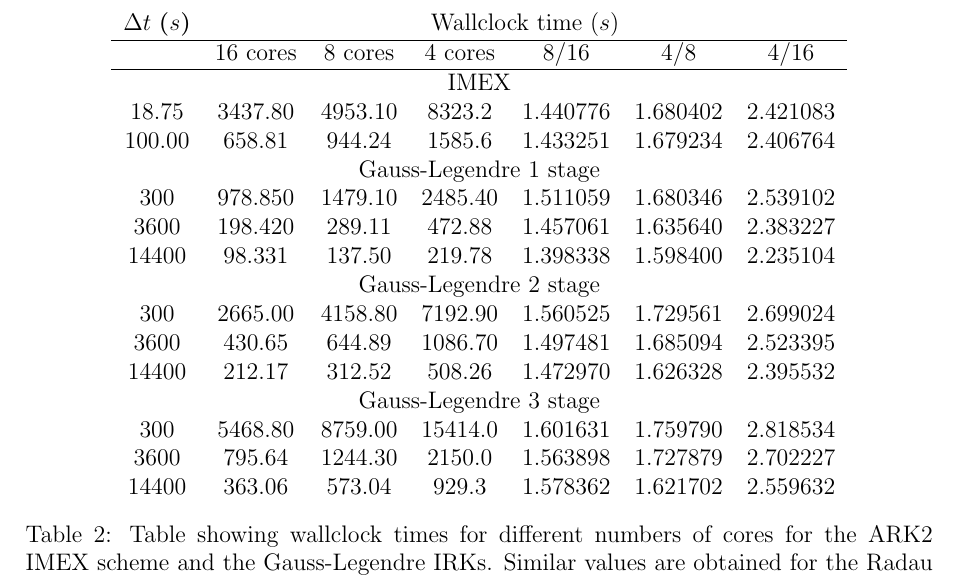
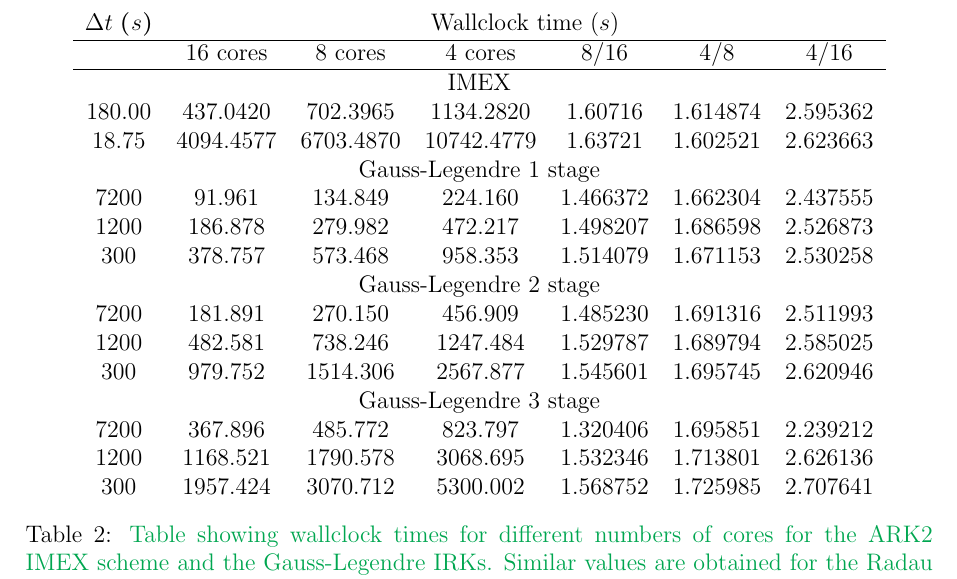
Before and after one commit to werner-bauer/article_irksome_for_gfd, a LaTeX paper (irksome_for_gfd.tex): part of page 11 of 21, cut so that both start at the same text. Compiled offline with pdfLaTeX.

Commit message:
updated values in Table 2

```diff
--- a/irksome_for_gfd.tex
+++ b/irksome_for_gfd.tex
@@ -782,41 +782,26 @@ icosahedron as discussed previously. {Mesh refinement level $p$}
     \hline
     &  16 cores  &  8 cores  & 4 cores  &   8/16   &   4/8     & 4/16     \\\hline
         \multicolumn{7}{c}{IMEX} \\
-18.75 & 3437.80 & 4953.10 & 8323.2 & 1.440776 & 1.680402  & 2.421083\\
-%37.50 & 1722.50 & 2475.70 & 4192.0 & 1.437271 & 1.693258  & 2.433672\\
-%75.00  & 873.01 & 1251.10  &2086.8 & 1.433088 & 1.667972  & 2.390351\\
-100.00 &  658.81 &  944.24&  1585.6 & 1.433251 & 1.679234 & 2.406764\\
+   180.00 &  437.0420 &  702.3965 &  1134.2820 & 1.60716 & 1.614874 & 2.595362\\
+   18.75 &   4094.4577 & 6703.4870 & 10742.4779 & 1.63721 & 1.602521 & 2.623663 \\
     \multicolumn{7}{c}{Gauss-Legendre 1 stage} \\
- 300 & 978.850 & 1479.10 & 2485.40 & 1.511059    & 1.680346 & 2.539102\\
-%    600 & 501.970  & 746.76 & 1264.30 & 1.487659 & 1.693047 & 2.518676\\
-%   1200 & 258.890  & 386.97  & 644.79 & 1.494727 & 1.666253 & 2.490594\\
-%   2400 & 203.150  & 299.47  & 491.16 & 1.474132 & 1.640098 & 2.417721\\
-   3600 & 198.420 &  289.11 &  472.88 & 1.457061 & 1.635640 & 2.383227\\
-%   7200 & 108.260  & 158.95  & 249.78 & 1.468225 & 1.571438 & 2.307223\\
-%  10800 & 118.050 &  168.39  & 273.80 & 1.426429 & 1.625987 & 2.319356\\
-  14400 &  98.331 &  137.50 &  219.78 & 1.398338 & 1.598400 & 2.235104\\
+  7200 &  91.961 & 134.849 & 224.160 & 1.466372 & 1.662304 & 2.437555\\
+  1200 & 186.878 & 279.982 & 472.217 & 1.498207 & 1.686598 & 2.526873\\
+   300 & 378.757 & 573.468 & 958.353 & 1.514079 & 1.671153 & 2.530258\\
   \multicolumn{7}{c}{Gauss-Legendre 2 stage} \\
-     300  & 2665.00  & 4158.80  & 7192.90  & 1.560525  & 1.729561 & 2.699024\\
-%     600  & 1357.90  & 2112.60  & 3621.10  & 1.555785  & 1.714049  & 2.666691 \\
-%    1200  &  765.88  & 1177.30  & 2065.20  & 1.537186  & 1.754183  & 2.696506\\
-%    2400  &  614.82   & 903.21  & 1537.40  & 1.469064  & 1.702151  & 2.500569\\
-   3600   & 430.65   & 644.89   &1086.70  & 1.497481  & 1.685094  & 2.523395\\
-%   7200  &  263.50   & 384.85   & 649.56   &1.460531  & 1.687826  & 2.465123\\
-%  10800   & 237.78   & 347.62   & 557.78  & 1.461940  & 1.604568  & 2.345782 \\
-  14400   & 212.17   & 312.52   & 508.26  & 1.472970  & 1.626328  & 2.395532\\
+  7200 & 181.891 &  270.150 &  456.909 & 1.485230 & 1.691316 & 2.511993\\
+  1200 & 482.581 &  738.246 & 1247.484 & 1.529787 & 1.689794 & 2.585025\\
+   300 & 979.752 & 1514.306 & 2567.877 & 1.545601 & 1.695745 & 2.620946\\
     \multicolumn{7}{c}{Gauss-Legendre 3 stage} \\
-%\hline
-    300  &  5468.80  &  8759.00  &  15414.0  &  1.601631  &  1.759790  &  2.818534\\
-%    600  &  2752.70  &  4403.80   &  7693.1  &  1.599811  &  1.746923  & 2.794747 \\
-%   1200  &  2109.30  &  3337.00   &  5775.2  &  1.582041  &  1.730656  & 2.737970 \\
-%   2400  &  1184.60  &  1846.70   &  3203.8  &  1.558923  &  1.734878  &  2.704542\\
-   3600  &   795.64  &  1244.30   &  2150.0  &  1.563898  &  1.727879  &  2.702227\\
-%   7200   &  424.55   &  647.44   &  1124.2  &  1.525003  &  1.736377  &  2.647980\\
-%  10800   &  452.88   &  691.13   &  1157.9  &  1.526078  &  1.675372  &  2.556748\\
-  14400   &  363.06   &  573.04    &  929.3   & 1.578362   & 1.621702  &  2.559632
+  7200 &  367.896 &  485.772 &  823.797 & 1.320406 & 1.695851 & 2.239212\\
+  1200 & 1168.521 & 1790.578 & 3068.695 & 1.532346 & 1.713801 & 2.626136\\
+   300 & 1957.424 & 3070.712 & 5300.002 & 1.568752 & 1.725985 & 2.707641\\
   \end{tabular}
-  \caption{Table showing wallclock times for different numbers of cores for the ARK2 IMEX scheme and the Gauss-Legendre IRKs. Similar values are obtained for the Radau IIA IRKs. The results are typical for intra node parallelism, with the usual bandwidth limitations.
-    \label{tab:cores}}
+  \caption{\revisedus{
+  Table showing wallclock times for different numbers of cores for the ARK2 IMEX scheme and the Gauss-Legendre IRKs. Similar values are obtained for the Radau IIA IRKs. The results are typical for intra node parallelism, with the usual bandwidth limitations.
+    \label{tab:cores}
+    }
+    }
 \end{table}
 
 
```
